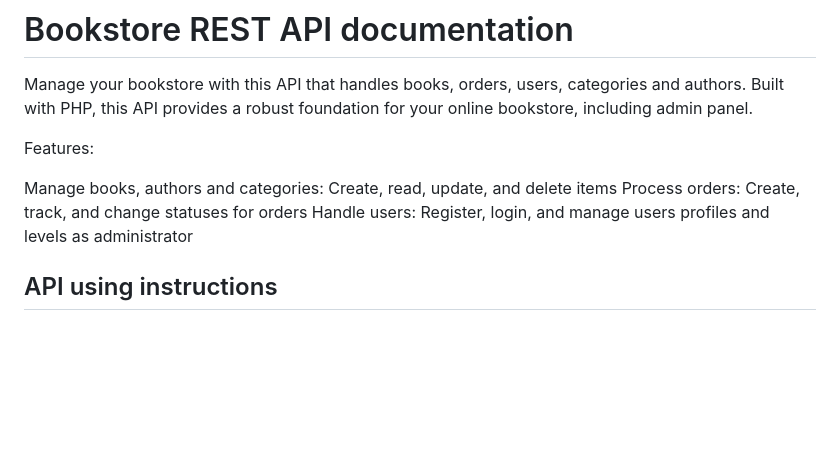
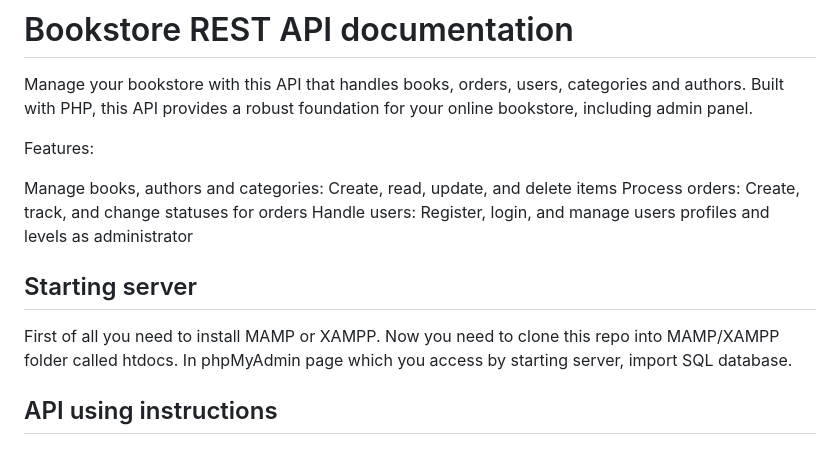
Before and after one commit to sergejsvoronins/bookstoreServer, a Markdown page: README.md, the part around the change. GitHub-like rendering; blank space fills up the shorter version.

```diff
--- a/README.md
+++ b/README.md
@@ -6,6 +6,9 @@ Features:
 Manage books, authors and categories: Create, read, update, and delete items
 Process orders: Create, track, and change statuses for orders
 Handle users: Register, login, and manage users profiles and levels as administrator
+
+## Starting server
+First of all you need to install MAMP or XAMPP. Now you need to clone this repo into MAMP/XAMPP folder called htdocs. In phpMyAdmin page which you access by starting server, import SQL database.
 ## API using instructions
 ### Books
 - GET
```
